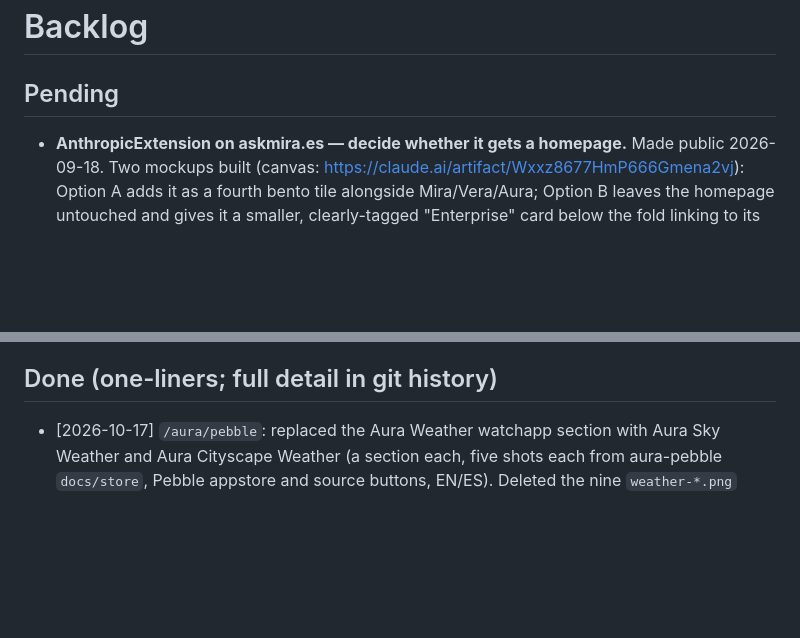
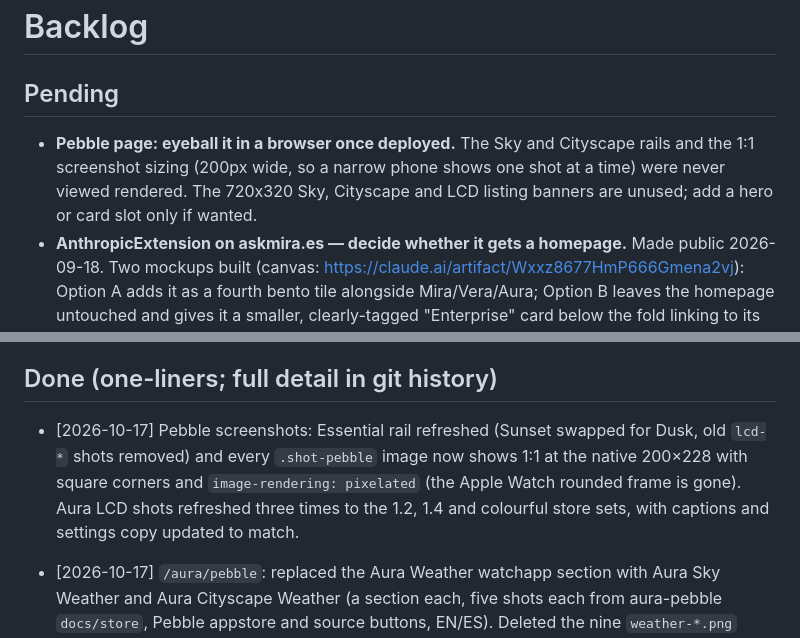
Before and after one commit to mabaeyens/mira-web, a Markdown page: BACKLOG.md, 2 parts joined by grey strips. GitHub-like rendering; blank space fills up the shorter version.

Commit message:
Log the Pebble screenshot and watchapp work, note the unchecked rendering

```diff
--- a/BACKLOG.md
+++ b/BACKLOG.md
@@ -2,6 +2,7 @@
 
 ## Pending
 
+- **Pebble page: eyeball it in a browser once deployed.** The Sky and Cityscape rails and the 1:1 screenshot sizing (200px wide, so a narrow phone shows one shot at a time) were never viewed rendered. The 720x320 Sky, Cityscape and LCD listing banners are unused; add a hero or card slot only if wanted.
 - **AnthropicExtension on askmira.es — decide whether it gets a homepage.** Made public 2026-09-18. Two mockups built (canvas: https://claude.ai/artifact/Wxxz8677HmP666Gmena2vj): Option A adds it as a fourth bento tile alongside Mira/Vera/Aura; Option B leaves the homepage untouched and gives it a smaller, clearly-tagged "Enterprise" card below the fold linking to its own `/extension` page. Leaning Option B — it's a Qlik Sense extension that needs a hosted proxy and an Anthropic API key, which breaks the site's "no account, no server of mine" pitch if treated as a peer app. Still deciding; no page built yet either way.
 - **Aura Android — swap in a real Google Play badge** once the public listing URL exists. Every Android CTA currently says "coming to Google Play" and links the `aura-android` GitHub repo; the Play listing is still internal-testing / Spanish-only (`com.mab.Aura`). When public, add a "Get it on Google Play" badge across hero/footer/Android card and the Support "Is Aura on Android?" FAQ.
 - **Aura Android — capture an annotated AEMET-key guide** so Support has a real Android walkthrough (gear → Ajustes → AEMET key), matching the iPhone one. Only a text note exists today.
@@ -11,6 +12,7 @@
 
 ## Done (one-liners; full detail in git history)
 
+- [2026-10-17] Pebble screenshots: Essential rail refreshed (Sunset swapped for Dusk, old `lcd-*` shots removed) and every `.shot-pebble` image now shows 1:1 at the native 200×228 with square corners and `image-rendering: pixelated` (the Apple Watch rounded frame is gone). Aura LCD shots refreshed three times to the 1.2, 1.4 and colourful store sets, with captions and settings copy updated to match.
 - [2026-10-17] `/aura/pebble`: replaced the Aura Weather watchapp section with Aura Sky Weather and Aura Cityscape Weather (a section each, five shots each from aura-pebble `docs/store`, Pebble appstore and source buttons, EN/ES). Deleted the nine `weather-*.png` shots; the hero, meta, footer and `/aura` teaser now say two weather watchapps. The 720x320 listing banners are unused.
 - [2026-10-17] Pebble moved to its own page, `/aura/pebble` (EN/ES, same header/footer/toggles as the other Aura pages): a section each for Aura Essential, Aura LCD and the Aura Weather watchapp (since replaced by Sky and Cityscape, see the entry above), with copy, store/source buttons, its screenshot rail, and the Open-Meteo / font credits. `/aura` keeps one "Aura on Pebble" teaser card and a single footer link; the three Pebble rails and four footer buttons came off it.
 - [2026-10-17] Added the Aura LCD Pebble watchface (EN/ES, 80s-inspired LCD wording, no Casio mention) with its own 5-shot rail, now on `/aura/pebble` (fbbdd8d). The rail is Quiet in citrus, deep blue and dark red, Timeline in white and navy, and Stack in sky blue (aura-pebble 448e5c3 store shots, full 12 hour forecast); the listing banner is unused, the page has no hero slot for it; the Panel layout is gone. Shots are shown 1:1 at 200×228 with square corners.
```
